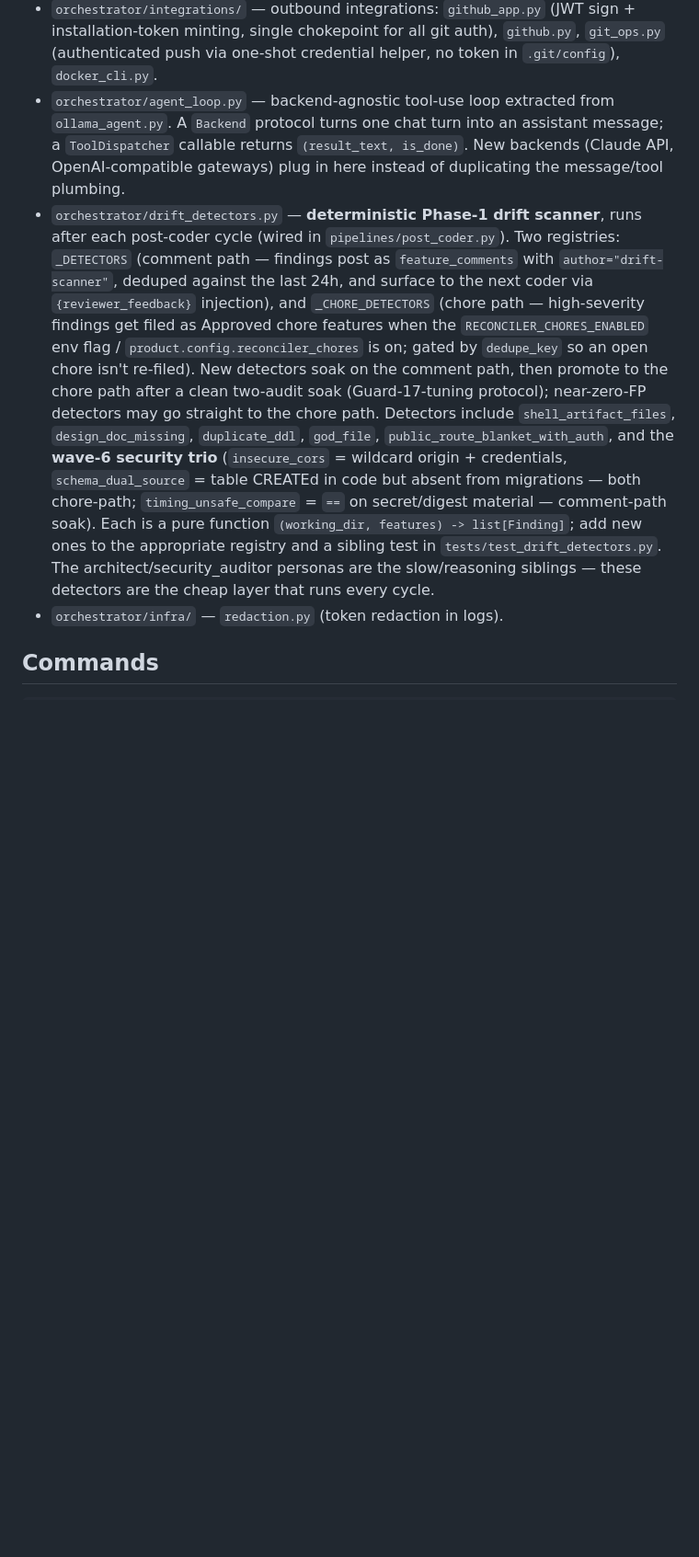
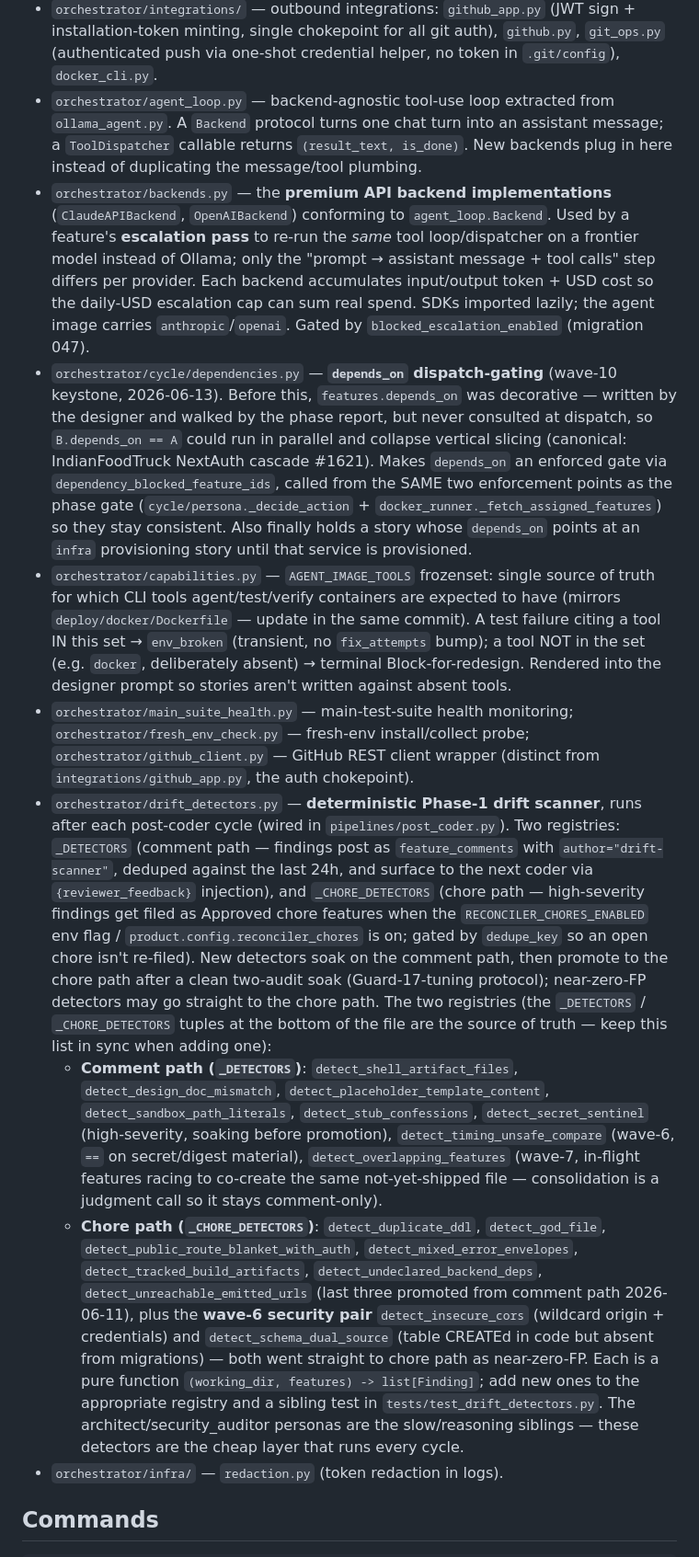
Before and after one commit to SavvyCoding/ProductsFactory, a Markdown page: CLAUDE.md, the part around one of its changes. Shown at 92% size. Rendered like a GitHub page; blank space fills up the shorter version.

Commit message:
docs(claude): sync CLAUDE.md with current drift detectors and modules
Targeted update fixing drift the codebase had outgrown:
- drift_detectors: list all 17 detectors across both registries with
  correct function names (was ~8, partial/stale names)
- prompts: drop nonexistent coder.md; add _hard_rules.md, brownfield.md,
  and the maintenance persona prompts
- document backends.py, cycle/dependencies.py, capabilities.py,
  main_suite_health.py, fresh_env_check.py, github_client.py
- note premium-model escalation routing (migration 047,
  blocked_escalation_enabled)

Co-Authored-By: Claude Opus 4.8 (1M context) <noreply@anthropic.com>

```diff
--- a/CLAUDE.md
+++ b/CLAUDE.md
@@ -19,6 +19,13 @@ ProductFactory is a 24/7 autonomous development system. It orchestrates Claude C
 - `orchestrator/integrations/` — outbound integrations: `github_app.py` (JWT sign + installation-token minting, single chokepoint for all git auth), `github.py`, `git_ops.py` (authenticated push via one-shot credential helper, no token in `.git/config`), `docker_cli.py`.
-- `orchestrator/agent_loop.py` — backend-agnostic tool-use loop extracted from `ollama_agent.py`. A `Backend` protocol turns one chat turn into an assistant message; a `ToolDispatcher` callable returns `(result_text, is_done)`. New backends (Claude API, OpenAI-compatible gateways) plug in here instead of duplicating the message/tool plumbing.
-- `orchestrator/drift_detectors.py` — **deterministic Phase-1 drift scanner**, runs after each post-coder cycle (wired in `pipelines/post_coder.py`). Two registries: `_DETECTORS` (comment path — findings post as `feature_comments` with `author="drift-scanner"`, deduped against the last 24h, and surface to the next coder via `{reviewer_feedback}` injection), and `_CHORE_DETECTORS` (chore path — high-severity findings get filed as Approved chore features when the `RECONCILER_CHORES_ENABLED` env flag / `product.config.reconciler_chores` is on; gated by `dedupe_key` so an open chore isn't re-filed). New detectors soak on the comment path, then promote to the chore path after a clean two-audit soak (Guard-17-tuning protocol); near-zero-FP detectors may go straight to the chore path. Detectors include `shell_artifact_files`, `design_doc_missing`, `duplicate_ddl`, `god_file`, `public_route_blanket_with_auth`, and the **wave-6 security trio** (`insecure_cors` = wildcard origin + credentials, `schema_dual_source` = table CREATEd in code but absent from migrations — both chore-path; `timing_unsafe_compare` = `==` on secret/digest material — comment-path soak). Each is a pure function `(working_dir, features) -> list[Finding]`; add new ones to the appropriate registry and a sibling test in `tests/test_drift_detectors.py`. The architect/security_auditor personas are the slow/reasoning siblings — these detectors are the cheap layer that runs every cycle.
+- `orchestrator/agent_loop.py` — backend-agnostic tool-use loop extracted from `ollama_agent.py`. A `Backend` protocol turns one chat turn into an assistant message; a `ToolDispatcher` callable returns `(result_text, is_done)`. New backends plug in here instead of duplicating the message/tool plumbing.
+- `orchestrator/backends.py` — the **premium API backend implementations** (`ClaudeAPIBackend`, `OpenAIBackend`) conforming to `agent_loop.Backend`. Used by a feature's **escalation pass** to re-run the *same* tool loop/dispatcher on a frontier model instead of Ollama; only the "prompt → assistant message + tool calls" step differs per provider. Each backend accumulates input/output token + USD cost so the daily-USD escalation cap can sum real spend. SDKs imported lazily; the agent image carries `anthropic`/`openai`. Gated by `blocked_escalation_enabled` (migration 047).
+- `orchestrator/cycle/dependencies.py` — **`depends_on` dispatch-gating** (wave-10 keystone, 2026-06-13). Before this, `features.depends_on` was decorative — written by the designer and walked by the phase report, but never consulted at dispatch, so `B.depends_on == A` could run in parallel and collapse vertical slicing (canonical: IndianFoodTruck NextAuth cascade #1621). Makes `depends_on` an enforced gate via `dependency_blocked_feature_ids`, called from the SAME two enforcement points as the phase gate (`cycle/persona._decide_action` + `docker_runner._fetch_assigned_features`) so they stay consistent. Also finally holds a story whose `depends_on` points at an `infra` provisioning story until that service is provisioned.
+- `orchestrator/capabilities.py` — `AGENT_IMAGE_TOOLS` frozenset: single source of truth for which CLI tools agent/test/verify containers are expected to have (mirrors `deploy/docker/Dockerfile` — update in the same commit). A test failure citing a tool IN this set → `env_broken` (transient, no `fix_attempts` bump); a tool NOT in the set (e.g. `docker`, deliberately absent) → terminal Block-for-redesign. Rendered into the designer prompt so stories aren't written against absent tools.
+- `orchestrator/main_suite_health.py` — main-test-suite health monitoring; `orchestrator/fresh_env_check.py` — fresh-env install/collect probe; `orchestrator/github_client.py` — GitHub REST client wrapper (distinct from `integrations/github_app.py`, the auth chokepoint).
+- `orchestrator/drift_detectors.py` — **deterministic Phase-1 drift scanner**, runs after each post-coder cycle (wired in `pipelines/post_coder.py`). Two registries: `_DETECTORS` (comment path — findings post as `feature_comments` with `author="drift-scanner"`, deduped against the last 24h, and surface to the next coder via `{reviewer_feedback}` injection), and `_CHORE_DETECTORS` (chore path — high-severity findings get filed as Approved chore features when the `RECONCILER_CHORES_ENABLED` env flag / `product.config.reconciler_chores` is on; gated by `dedupe_key` so an open chore isn't re-filed). New detectors soak on the comment path, then promote to the chore path after a clean two-audit soak (Guard-17-tuning protocol); near-zero-FP detectors may go straight to the chore path. The two registries (the `_DETECTORS` / `_CHORE_DETECTORS` tuples at the bottom of the file are the source of truth — keep this list in sync when adding one):
+  - **Comment path (`_DETECTORS`)**: `detect_shell_artifact_files`, `detect_design_doc_mismatch`, `detect_placeholder_template_content`, `detect_sandbox_path_literals`, `detect_stub_confessions`, `detect_secret_sentinel` (high-severity, soaking before promotion), `detect_timing_unsafe_compare` (wave-6, `==` on secret/digest material), `detect_overlapping_features` (wave-7, in-flight features racing to co-create the same not-yet-shipped file — consolidation is a judgment call so it stays comment-only).
+  - **Chore path (`_CHORE_DETECTORS`)**: `detect_duplicate_ddl`, `detect_god_file`, `detect_public_route_blanket_with_auth`, `detect_mixed_error_envelopes`, `detect_tracked_build_artifacts`, `detect_undeclared_backend_deps`, `detect_unreachable_emitted_urls` (last three promoted from comment path 2026-06-11), plus the **wave-6 security pair** `detect_insecure_cors` (wildcard origin + credentials) and `detect_schema_dual_source` (table CREATEd in code but absent from migrations) — both went straight to chore path as near-zero-FP.
+  Each is a pure function `(working_dir, features) -> list[Finding]`; add new ones to the appropriate registry and a sibling test in `tests/test_drift_detectors.py`. The architect/security_auditor personas are the slow/reasoning siblings — these detectors are the cheap layer that runs every cycle.
 - `orchestrator/infra/` — `redaction.py` (token redaction in logs).
 
 ## Commands
```
Also changed, not shown: other parts of CLAUDE.md (+2 -2 lines).
